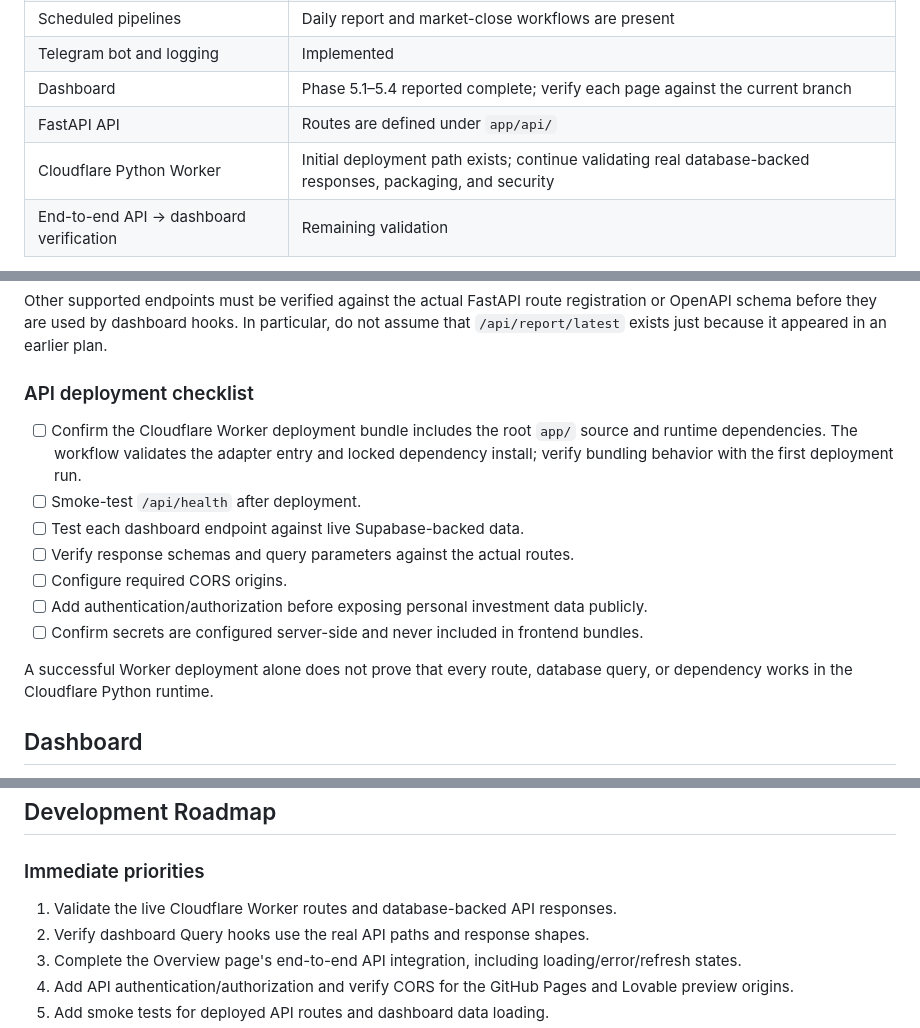
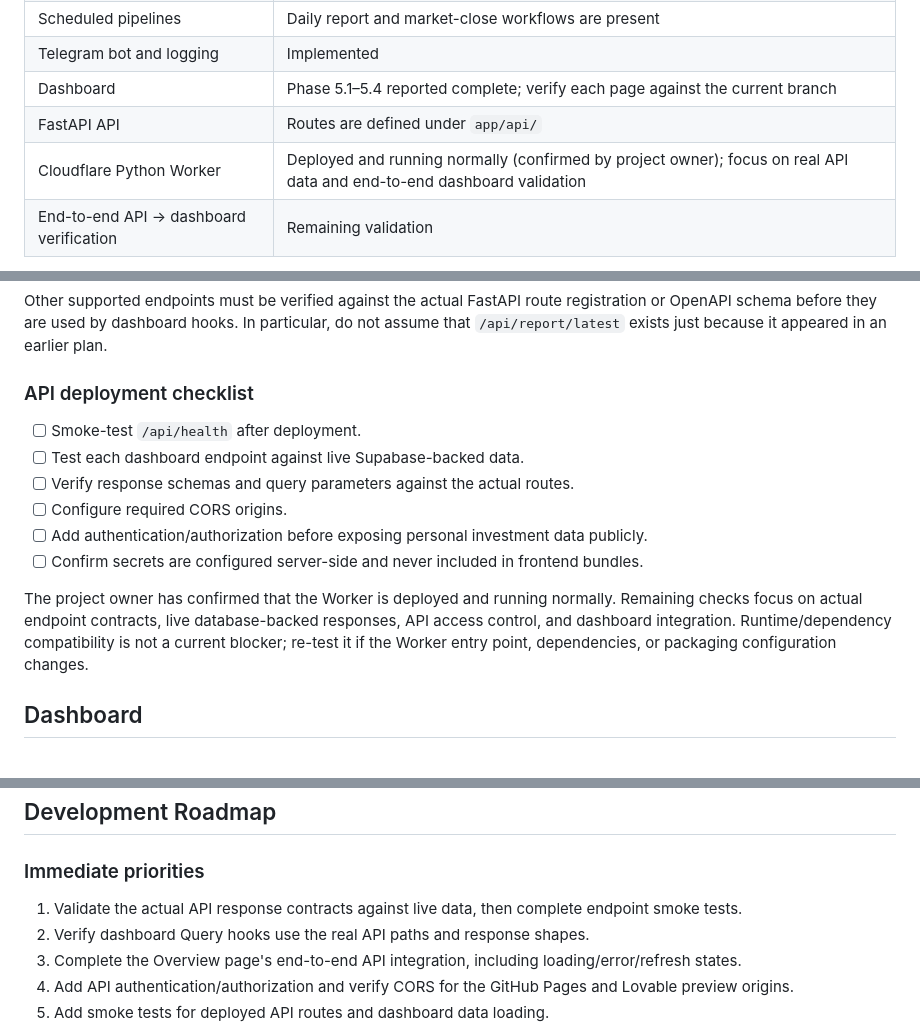
Before and after one commit to yhuang060122/Telegram212, a Markdown page: README.md, 3 parts joined by grey strips. Drawn GitHub-style.

Commit message:
docs: clarify Worker deployment status and dashboard priorities

```diff
--- a/README.md
+++ b/README.md
@@ -51,7 +51,7 @@ The API is intended to read persisted data, not trigger a complete collection an
 | Telegram bot and logging | Implemented |
 | Dashboard | Phase 5.1–5.4 reported complete; verify each page against the current branch |
 | FastAPI API | Routes are defined under `app/api/` |
-| Cloudflare Python Worker | Initial deployment path exists; continue validating real database-backed responses, packaging, and security |
+| Cloudflare Python Worker | Deployed and running normally (confirmed by project owner); focus on real API data and end-to-end dashboard validation |
 | End-to-end API → dashboard verification | Remaining validation |
 
 Coverage is enforced by the current pytest configuration in `pyproject.toml` (minimum 80%). The coverage badge is intentionally not hard-coded here because a static badge can become stale; use the latest CI run and coverage artifact as the source of truth.
@@ -145,7 +145,6 @@ Other supported endpoints must be verified against the actual FastAPI route regi
 
 ### API deployment checklist
 
-- [ ] Confirm the Cloudflare Worker deployment bundle includes the root `app/` source and runtime dependencies. The workflow validates the adapter entry and locked dependency install; verify bundling behavior with the first deployment run.
 - [ ] Smoke-test `/api/health` after deployment.
 - [ ] Test each dashboard endpoint against live Supabase-backed data.
 - [ ] Verify response schemas and query parameters against the actual routes.
@@ -153,7 +152,7 @@ Other supported endpoints must be verified against the actual FastAPI route regi
 - [ ] Add authentication/authorization before exposing personal investment data publicly.
 - [ ] Confirm secrets are configured server-side and never included in frontend bundles.
 
-A successful Worker deployment alone does not prove that every route, database query, or dependency works in the Cloudflare Python runtime.
+The project owner has confirmed that the Worker is deployed and running normally. Remaining checks focus on actual endpoint contracts, live database-backed responses, API access control, and dashboard integration. Runtime/dependency compatibility is not a current blocker; re-test it if the Worker entry point, dependencies, or packaging configuration changes.
 
 ## Dashboard
 
@@ -230,7 +229,7 @@ For dashboard work, use Bun as the package manager and follow the lockfile in `d
 
 ### Immediate priorities
 
-1. Validate the live Cloudflare Worker routes and database-backed API responses.
+1. Validate the actual API response contracts against live data, then complete endpoint smoke tests.
 2. Verify dashboard Query hooks use the real API paths and response shapes.
 3. Complete the Overview page's end-to-end API integration, including loading/error/refresh states.
 4. Add API authentication/authorization and verify CORS for the GitHub Pages and Lovable preview origins.
```
